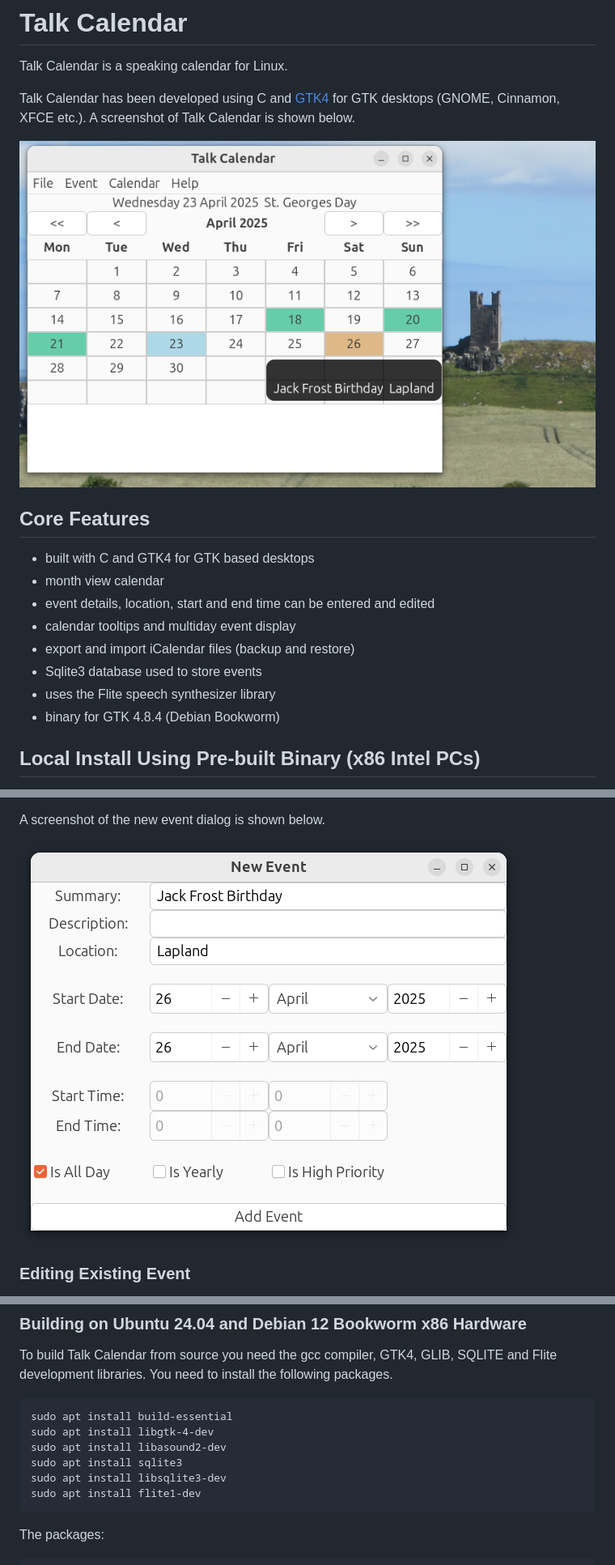
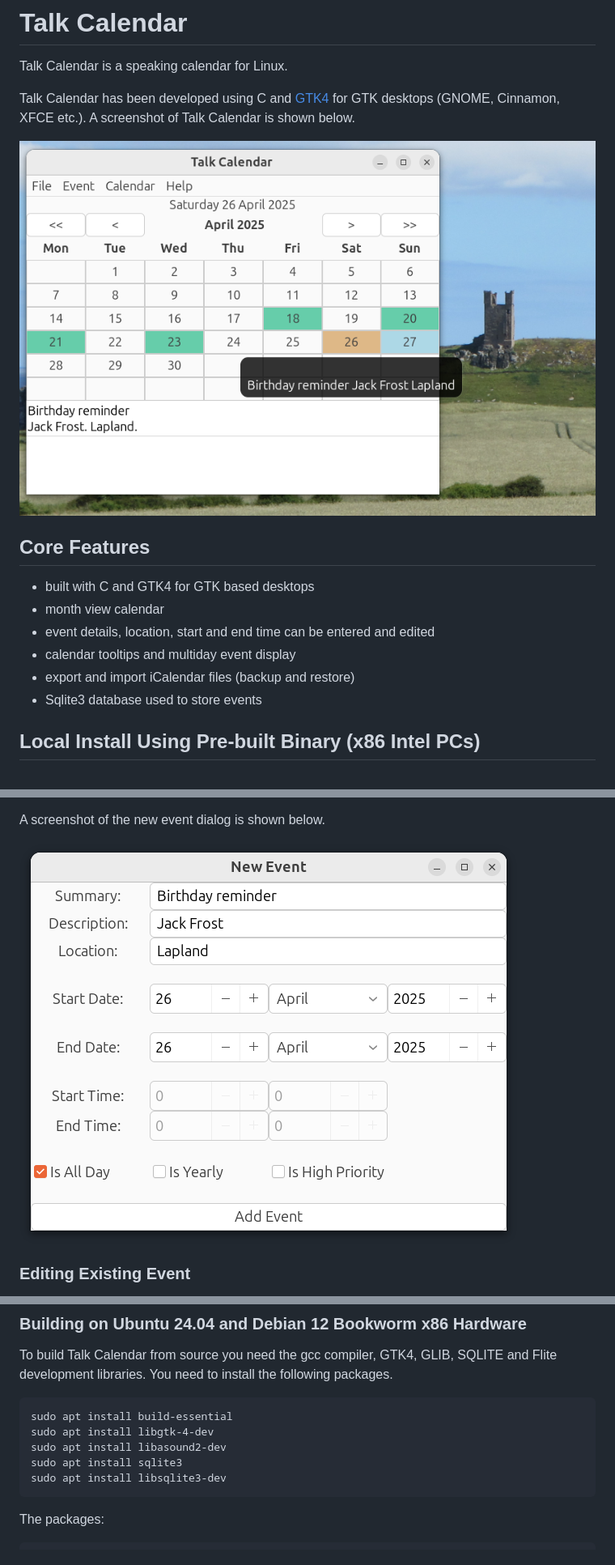
Before and after one commit to crispinprojects/talkcalendar, a Markdown page: README.md, 3 parts joined by grey strips. Shown at 81% size. Rendered like a GitHub page; pictures changed too: talkcalendar-new-event.png, talkcalendar.png.

````diff
--- a/README.md
+++ b/README.md
@@ -14,8 +14,6 @@ Talk Calendar has been developed using C and [GTK4](https://docs.gtk.org/gtk4/)
 * calendar tooltips and multiday event display
 * export and import iCalendar files (backup and restore)
 * Sqlite3 database used to store events
-* uses the Flite speech synthesizer library
-* binary for GTK 4.8.4 (Debian Bookworm)
 
 
 ## Local Install Using Pre-built Binary (x86 Intel PCs)
@@ -195,7 +188,6 @@ sudo apt install libgtk-4-dev
 sudo apt install libasound2-dev
 sudo apt install sqlite3
 sudo apt install libsqlite3-dev
-sudo apt install flite1-dev
 ```
 
 The packages:
````
Also changed, not shown: other parts of README.md (+17 -29 lines), talkcalendar-info.png, talkcalendar-preferences.png, 7 other files.
